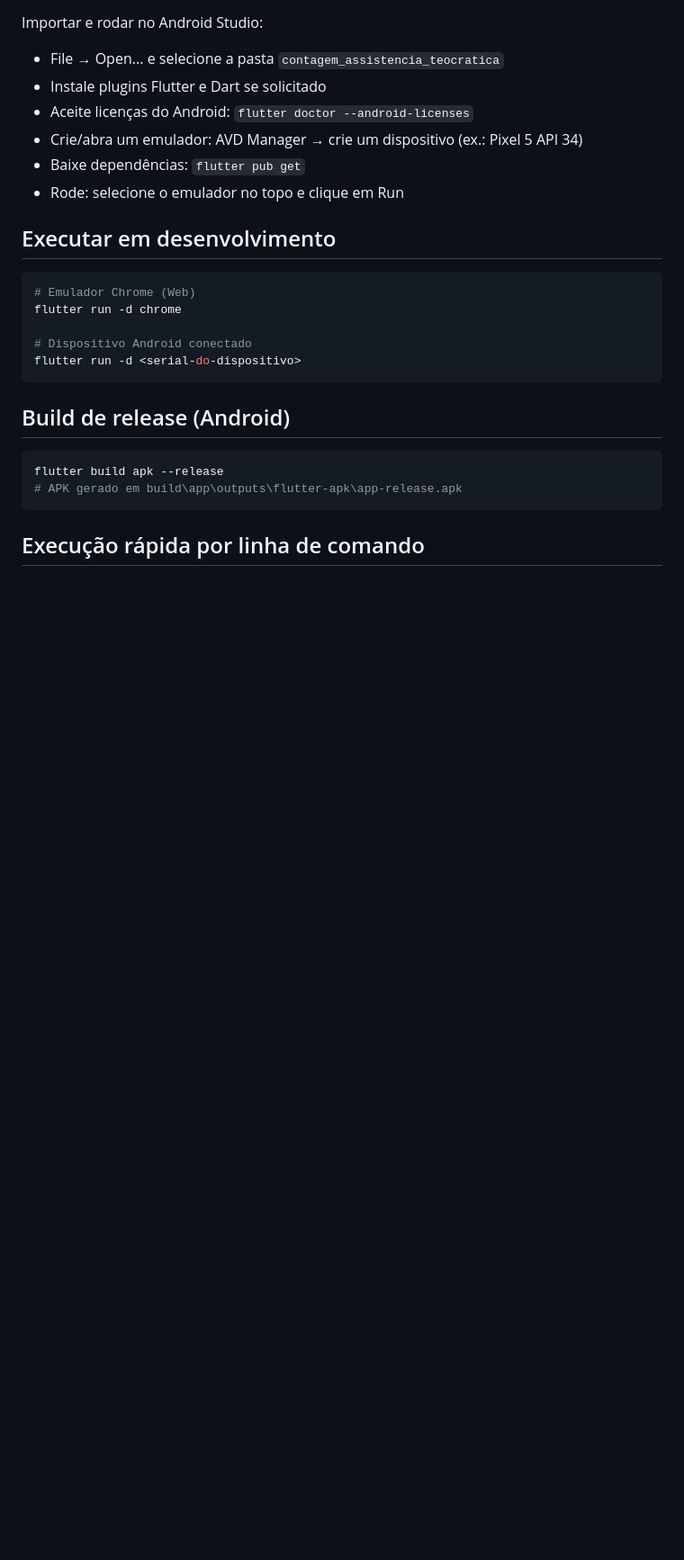
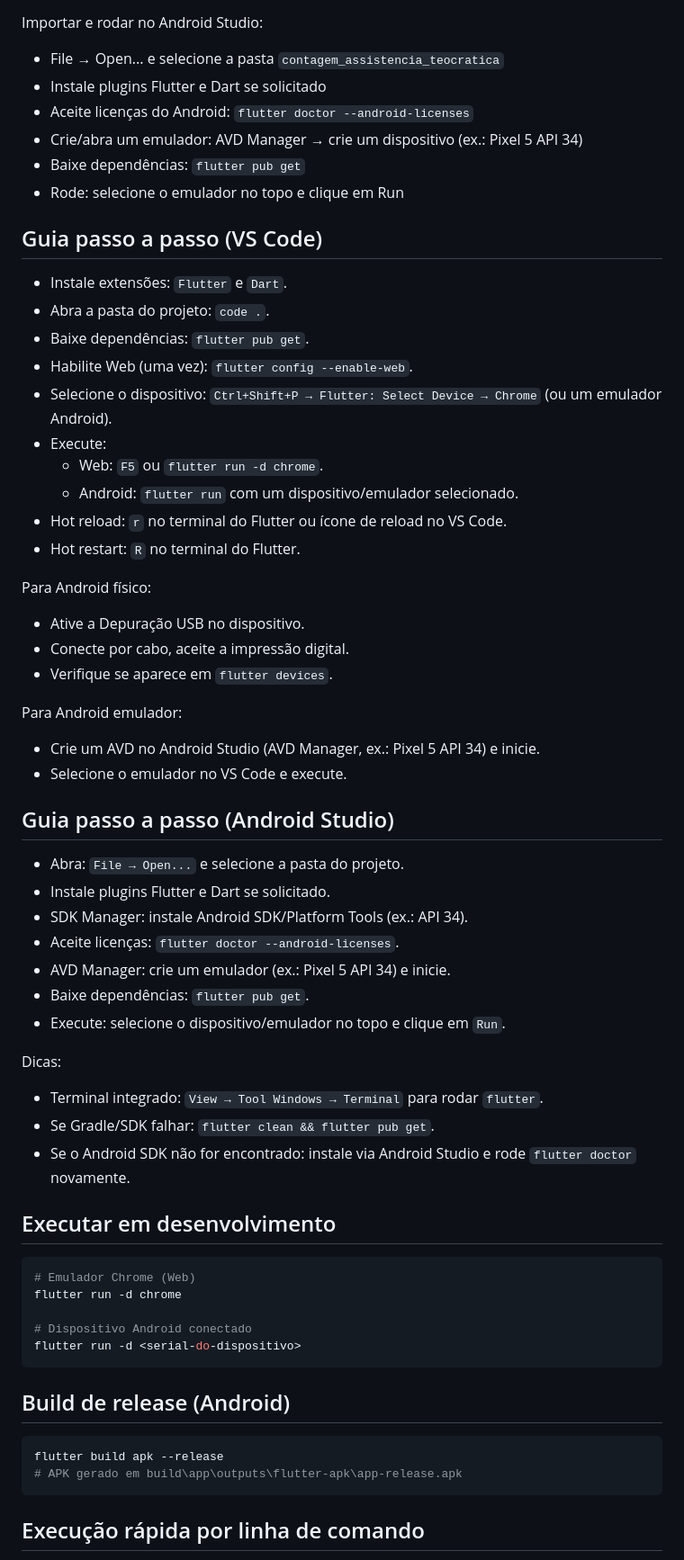
Before and after one commit to reinaldobarreto/contagem_assistencia_teocratica, a Markdown page: README.md, the part around the change. Shown: that part at 90% size. Drawn GitHub-style; blank space fills up the shorter version.

Commit message:
docs: guia passo a passo VS Code e Android Studio

````diff
--- a/README.md
+++ b/README.md
@@ -137,6 +137,41 @@ Importar e rodar no Android Studio:
 - Baixe dependências: `flutter pub get`
 - Rode: selecione o emulador no topo e clique em Run
 
+## Guia passo a passo (VS Code)
+- Instale extensões: `Flutter` e `Dart`.
+- Abra a pasta do projeto: `code .`.
+- Baixe dependências: `flutter pub get`.
+- Habilite Web (uma vez): `flutter config --enable-web`.
+- Selecione o dispositivo: `Ctrl+Shift+P → Flutter: Select Device → Chrome` (ou um emulador Android).
+- Execute:
+  - Web: `F5` ou `flutter run -d chrome`.
+  - Android: `flutter run` com um dispositivo/emulador selecionado.
+- Hot reload: `r` no terminal do Flutter ou ícone de reload no VS Code.
+- Hot restart: `R` no terminal do Flutter.
+
+Para Android físico:
+- Ative a Depuração USB no dispositivo.
+- Conecte por cabo, aceite a impressão digital.
+- Verifique se aparece em `flutter devices`.
+
+Para Android emulador:
+- Crie um AVD no Android Studio (AVD Manager, ex.: Pixel 5 API 34) e inicie.
+- Selecione o emulador no VS Code e execute.
+
+## Guia passo a passo (Android Studio)
+- Abra: `File → Open...` e selecione a pasta do projeto.
+- Instale plugins Flutter e Dart se solicitado.
+- SDK Manager: instale Android SDK/Platform Tools (ex.: API 34).
+- Aceite licenças: `flutter doctor --android-licenses`.
+- AVD Manager: crie um emulador (ex.: Pixel 5 API 34) e inicie.
+- Baixe dependências: `flutter pub get`.
+- Execute: selecione o dispositivo/emulador no topo e clique em `Run`.
+
+Dicas:
+- Terminal integrado: `View → Tool Windows → Terminal` para rodar `flutter`.
+- Se Gradle/SDK falhar: `flutter clean && flutter pub get`.
+- Se o Android SDK não for encontrado: instale via Android Studio e rode `flutter doctor` novamente.
+
 ## Executar em desenvolvimento
 ```powershell
 # Emulador Chrome (Web)
````
